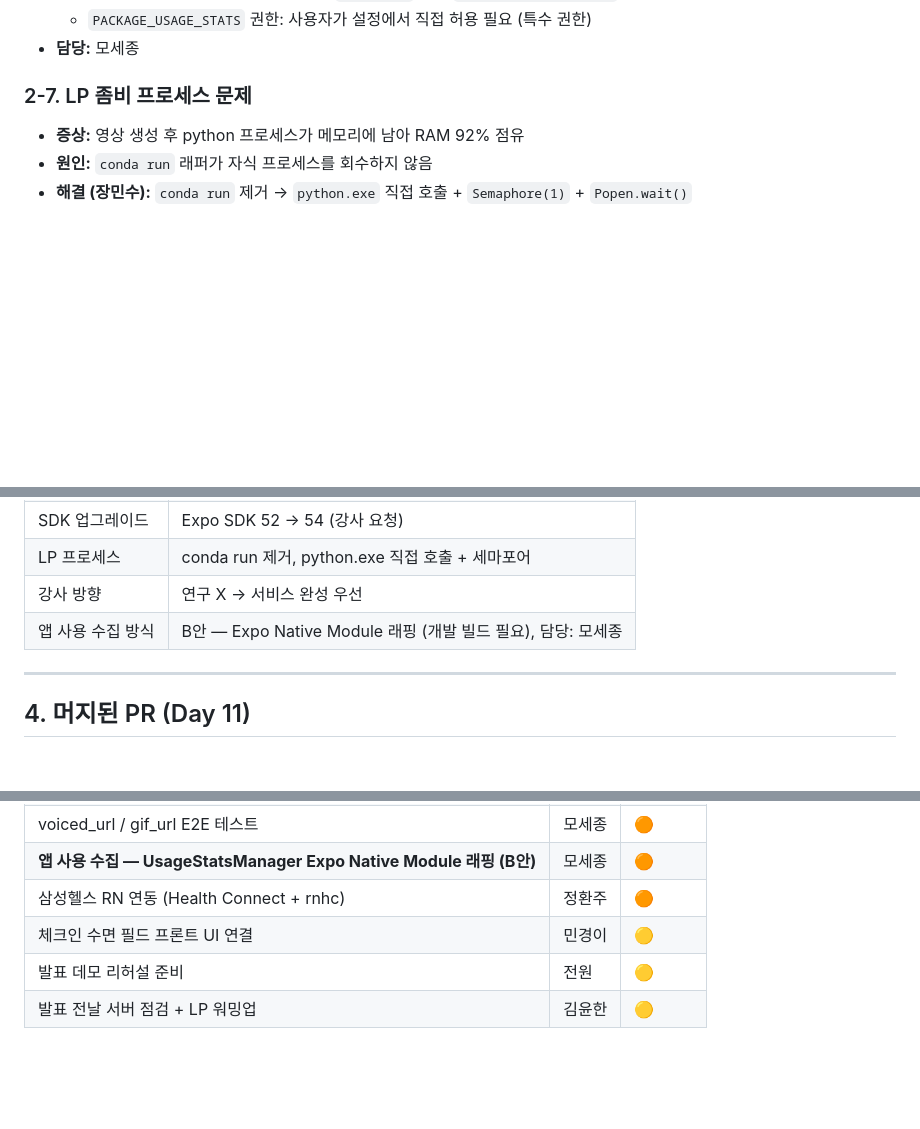
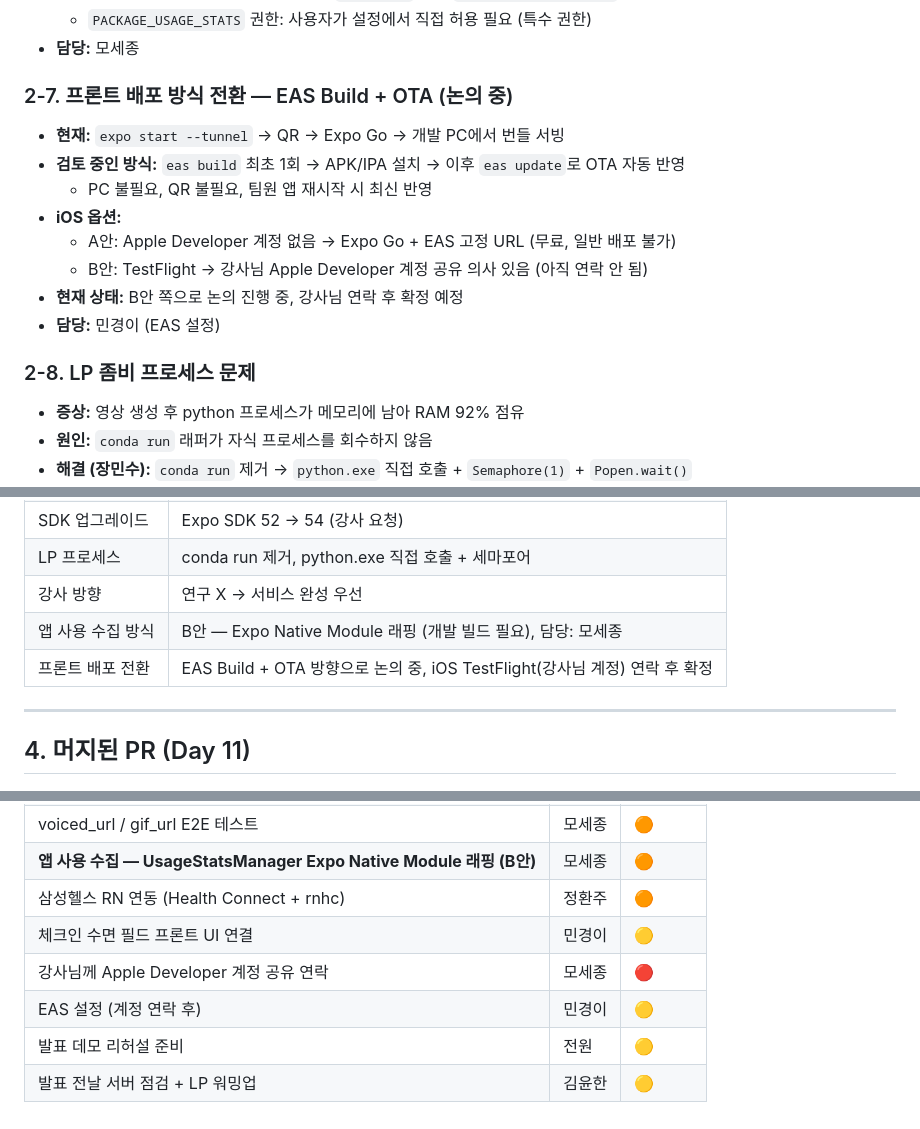
Before and after one commit to mosejong/Rainbow-Bridge, a Markdown page: docs/scrum/2026-06-11.md, 3 parts joined by grey strips. Rendered like a GitHub page; blank space fills up the shorter version.

Commit message:
docs(scrum): Day 11 회의록 — EAS 배포 방식 전환 논의 추가

```diff
--- a/docs/scrum/2026-06-11.md
+++ b/docs/scrum/2026-06-11.md
@@ -82,7 +82,18 @@
   - `PACKAGE_USAGE_STATS` 권한: 사용자가 설정에서 직접 허용 필요 (특수 권한)
 - **담당:** 모세종
 
-### 2-7. LP 좀비 프로세스 문제
+### 2-7. 프론트 배포 방식 전환 — EAS Build + OTA (논의 중)
+
+- **현재:** `expo start --tunnel` → QR → Expo Go → 개발 PC에서 번들 서빙
+- **검토 중인 방식:** `eas build` 최초 1회 → APK/IPA 설치 → 이후 `eas update`로 OTA 자동 반영
+  - PC 불필요, QR 불필요, 팀원 앱 재시작 시 최신 반영
+- **iOS 옵션:**
+  - A안: Apple Developer 계정 없음 → Expo Go + EAS 고정 URL (무료, 일반 배포 불가)
+  - B안: TestFlight → 강사님 Apple Developer 계정 공유 의사 있음 (아직 연락 안 됨)
+- **현재 상태:** B안 쪽으로 논의 진행 중, 강사님 연락 후 확정 예정
+- **담당:** 민경이 (EAS 설정)
+
+### 2-8. LP 좀비 프로세스 문제
 
 - **증상:** 영상 생성 후 python 프로세스가 메모리에 남아 RAM 92% 점유
 - **원인:** `conda run` 래퍼가 자식 프로세스를 회수하지 않음
@@ -103,6 +114,7 @@
 | LP 프로세스 | conda run 제거, python.exe 직접 호출 + 세마포어 |
 | 강사 방향 | 연구 X → 서비스 완성 우선 |
 | 앱 사용 수집 방식 | B안 — Expo Native Module 래핑 (개발 빌드 필요), 담당: 모세종 |
+| 프론트 배포 전환 | EAS Build + OTA 방향으로 논의 중, iOS TestFlight(강사님 계정) 연락 후 확정 |
 
 ---
 
@@ -132,5 +144,7 @@
 | **앱 사용 수집 — UsageStatsManager Expo Native Module 래핑 (B안)** | 모세종 | 🟠 |
 | 삼성헬스 RN 연동 (Health Connect + rnhc) | 정환주 | 🟠 |
 | 체크인 수면 필드 프론트 UI 연결 | 민경이 | 🟡 |
+| 강사님께 Apple Developer 계정 공유 연락 | 모세종 | 🔴 |
+| EAS 설정 (계정 연락 후) | 민경이 | 🟡 |
 | 발표 데모 리허설 준비 | 전원 | 🟡 |
 | 발표 전날 서버 점검 + LP 워밍업 | 김윤한 | 🟡 |
```
